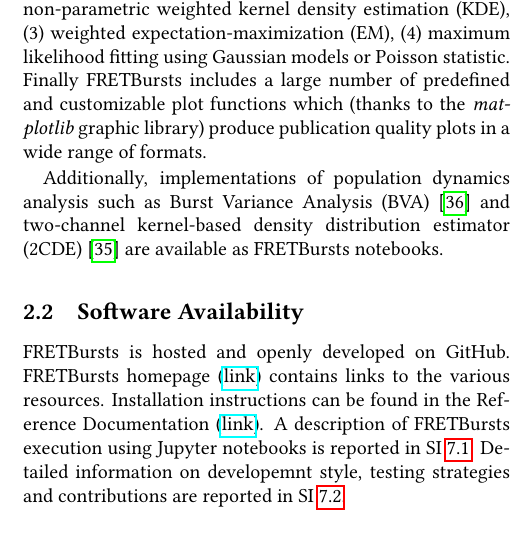
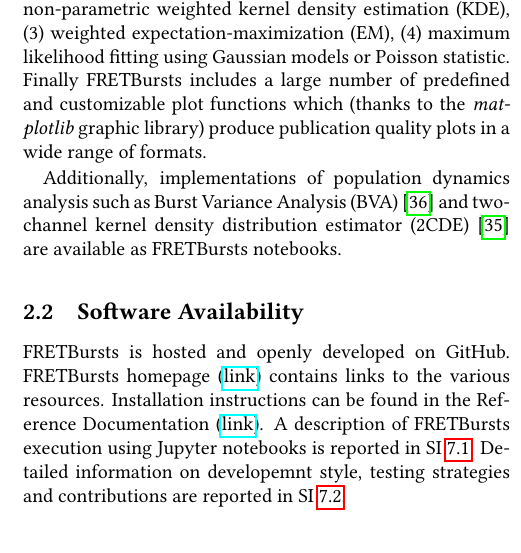
Before and after one commit to tritemio/fretbursts_paper, a LaTeX paper (main.tex, which reads Overview.tex): part of one column of page 3 of 18, cut so that both start at the same text. Compiled offline with pdfLaTeX.

Commit message:
edited Overview.tex

```diff
--- a/Overview.tex
+++ b/Overview.tex
@@ -30,7 +30,7 @@
 
 Additionally, implementations of population dynamics analysis such
 as Burst Variance Analysis (BVA)~\cite{Torella_2011} and two-channel
-kernel-based density distribution estimator (2CDE)~\cite{Tomov_2012}
+kernel density distribution estimator (2CDE)~\cite{Tomov_2012}
 are available as FRETBursts notebooks.
 
 \subsection{Software Availability}
```
